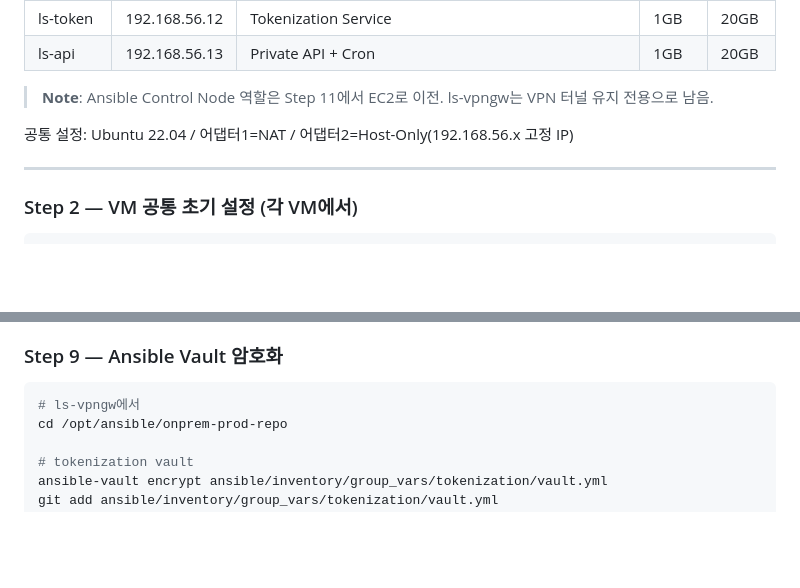
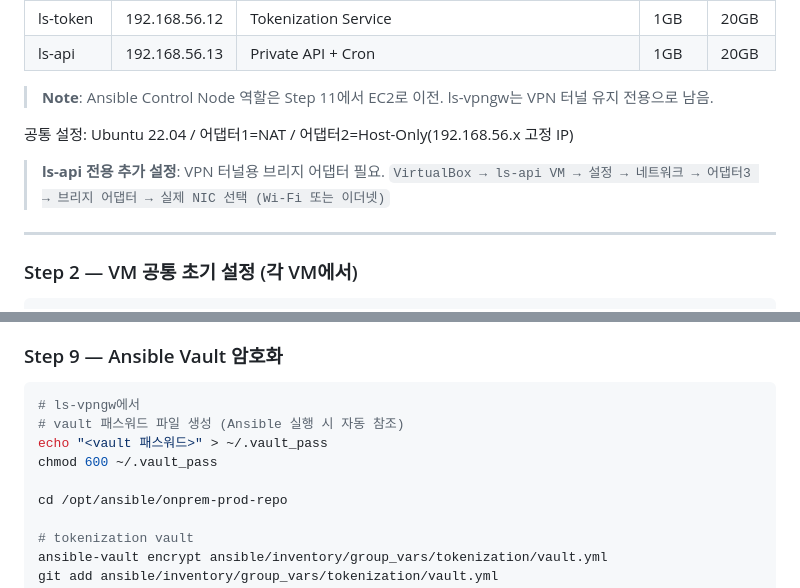
Before and after one commit to heechang375-art/LifeSync360, a Markdown page: project-progress.md, 2 parts joined by grey strips. Drawn GitHub-style; blank space fills up the shorter version.

````diff
--- a/project-progress.md
+++ b/project-progress.md
@@ -77,6 +77,9 @@ VirtualBox → 파일 → 호스트 네트워크 관리자 → 만들기
 
 공통 설정: Ubuntu 22.04 / 어댑터1=NAT / 어댑터2=Host-Only(192.168.56.x 고정 IP)
 
+> **ls-api 전용 추가 설정**: VPN 터널용 브리지 어댑터 필요.
+> `VirtualBox → ls-api VM → 설정 → 네트워크 → 어댑터3 → 브리지 어댑터 → 실제 NIC 선택 (Wi-Fi 또는 이더넷)`
+
 ---
 
 ### Step 2 — VM 공통 초기 설정 (각 VM에서)
@@ -367,6 +468,10 @@ curl http://192.168.56.13/internal/customer/G000000001
 
 ```bash
 # ls-vpngw에서
+# vault 패스워드 파일 생성 (Ansible 실행 시 자동 참조)
+echo "<vault 패스워드>" > ~/.vault_pass
+chmod 600 ~/.vault_pass
+
 cd /opt/ansible/onprem-prod-repo
 
 # tokenization vault
````
Also changed, not shown: other parts of project-progress.md (+114 -6 lines).
